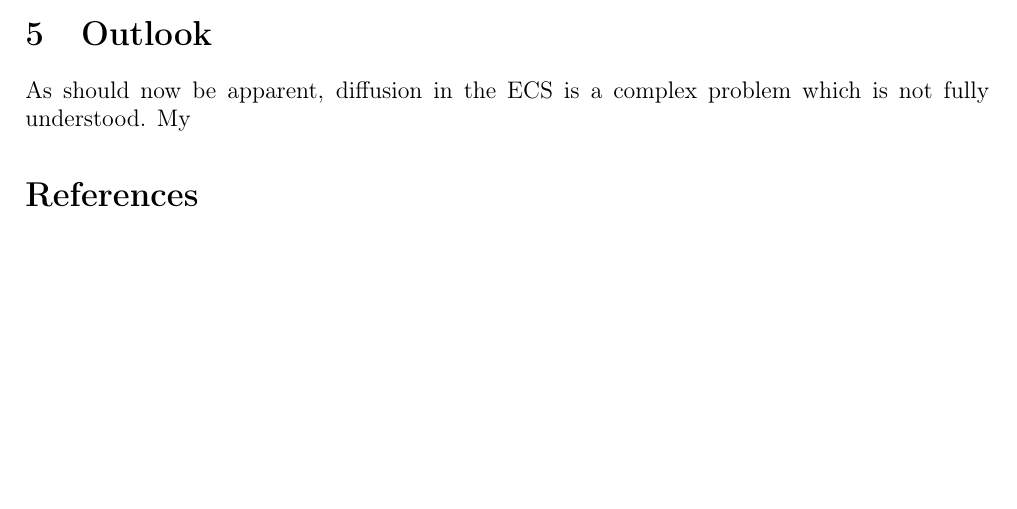
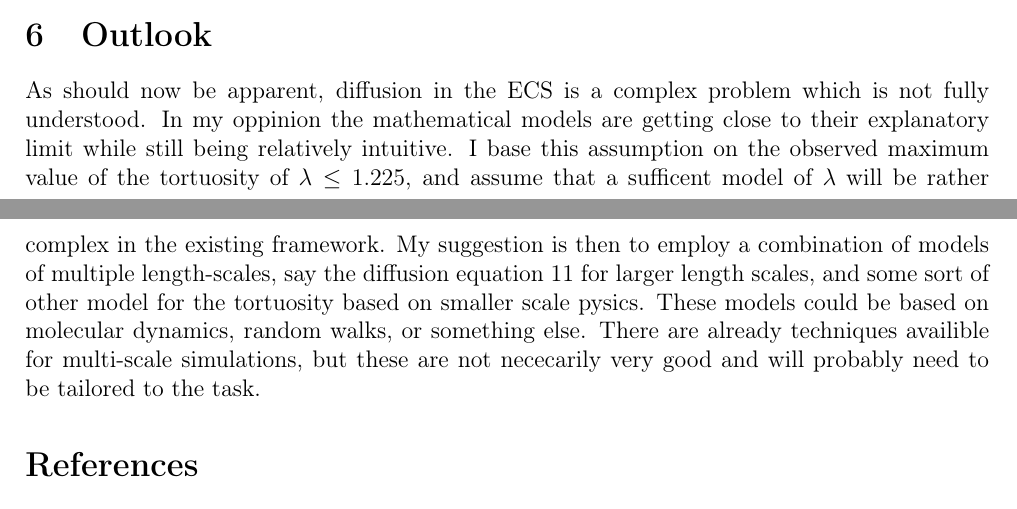
Before and after one commit to fepettersen/FYS380, a LaTeX document (project.tex): part of page 8 of 8 before the commit and two parts of pages 8 and 9 of 9 after it, the two joined at a grey line, cut so that both start at the same text, the shorter picture padded with empty space. Compiled offline with pdfLaTeX.

```diff
--- a/project.tex
+++ b/project.tex
@@ -268,7 +275,11 @@
 
 \section{Outlook}
 As should now be apparent, diffusion in the ECS is a complex problem which is not fully understood.
-My
+In my oppinion the mathematical models are getting close to their explanatory limit while still being relatively intuitive.
+I base this assumption on the observed maximum value of the tortuosity of $\lambda\leq 1.225$, and assume that a sufficent model of $\lambda$ will be rather complex in the existing framework.
+My suggestion is then to employ a combination of models of multiple length-scales, say the diffusion equation \ref{modified_diffusion} for larger length scales, and some sort of other model for the tortuosity based on smaller scale pysics.
+These models could be based on molecular dynamics, random walks, or something else.
+There are already techniques availible for multi-scale simulations, but these are not nececarily very good and will probably need to be tailored to the task.
 % Figure - subfigure template (2 by 2 subfigures)
 % \begin{figure}[H]
 % \centering
```
Also changed, not shown: project.pdf, project.tex (13 more changed lines), 2 other files.
